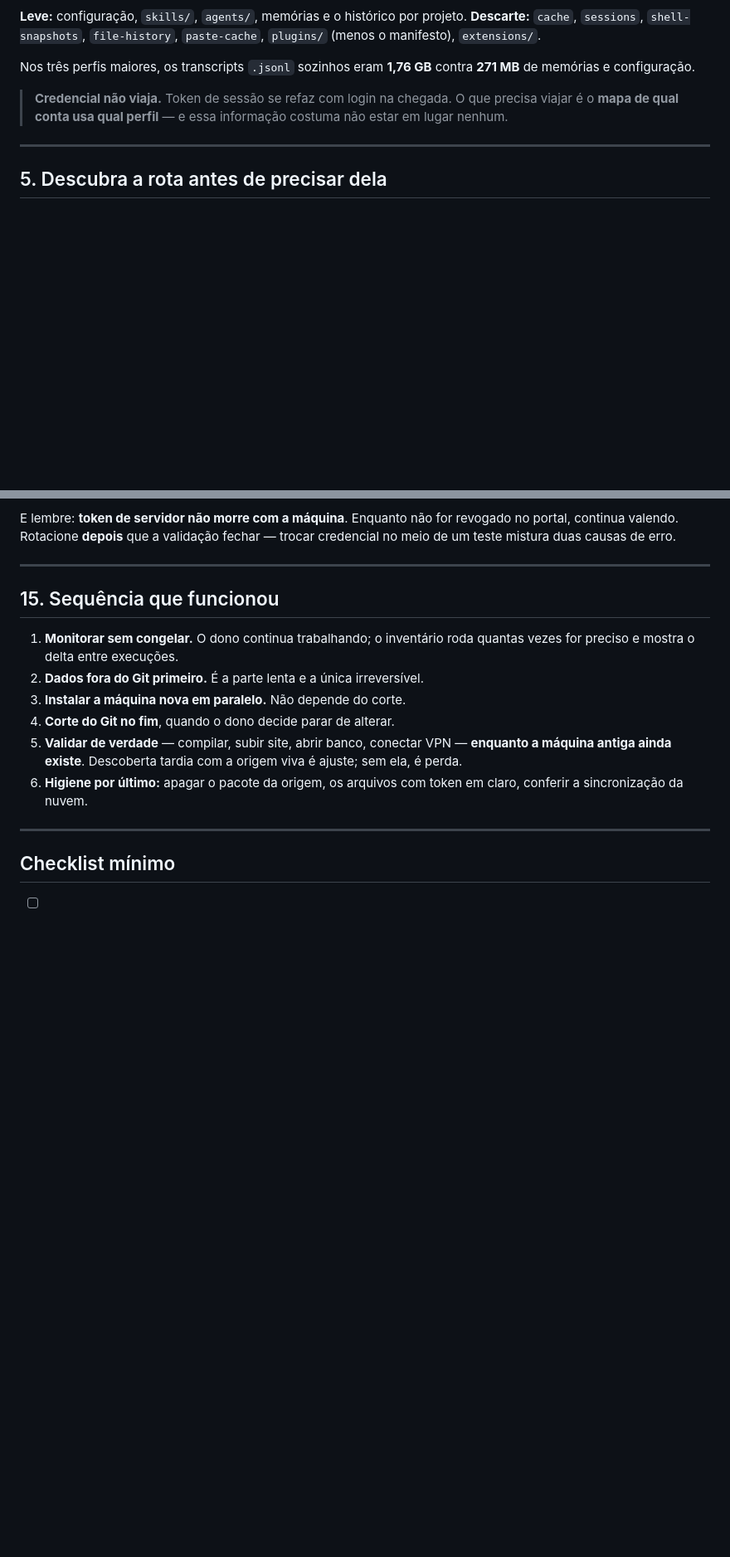
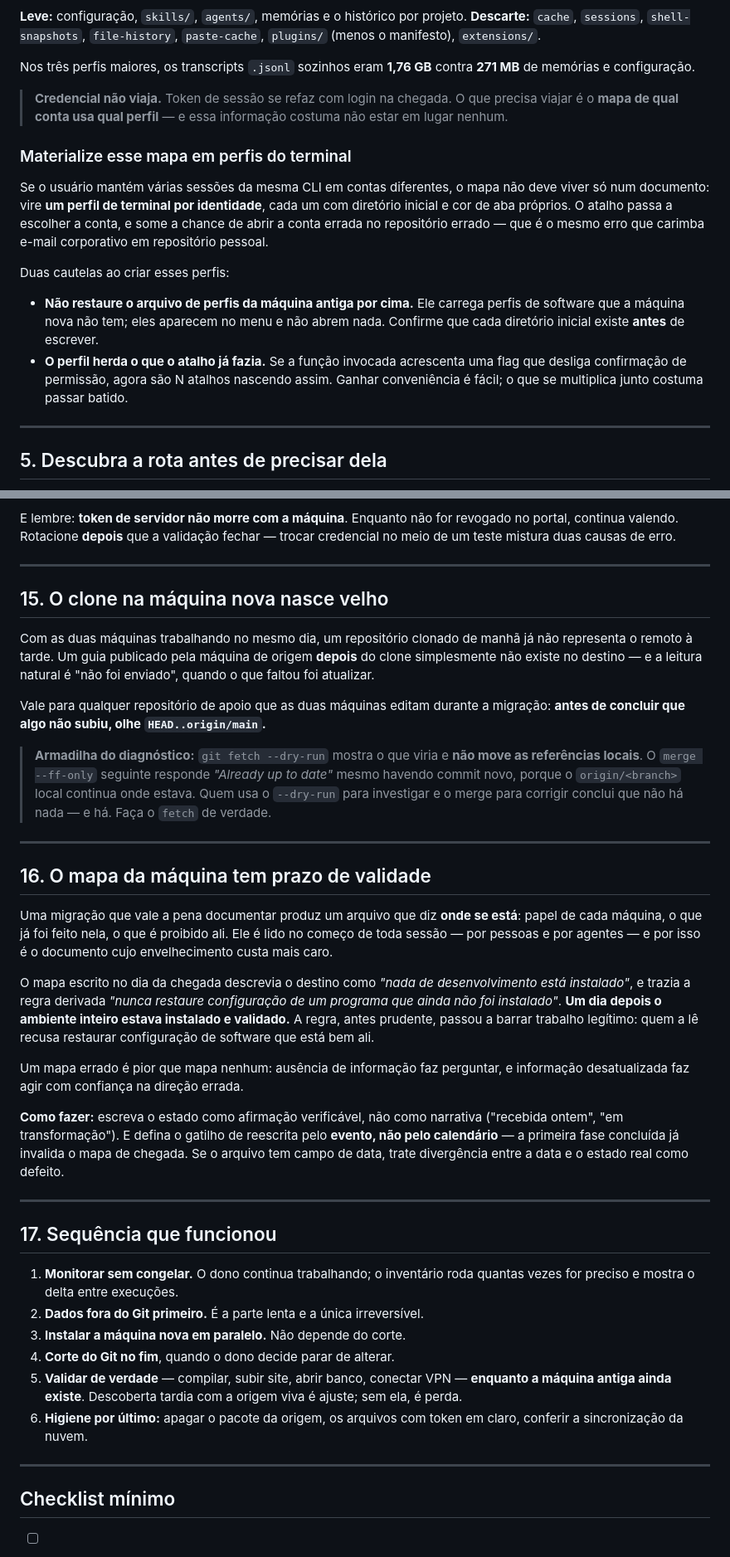
Before and after one commit to DeidimilerGusmaoAguiar/GerenciadorComputador, a Markdown page: docs/MIGRACAO-DE-MAQUINA.md, 2 parts joined by grey strips. Shown at 83% size. Drawn GitHub-style; blank space fills up the shorter version.

Commit message:
Acrescenta ao guia de migração as lições da chegada ao destino
O guia foi escrito da máquina de origem e parava no corte. As lições novas
vêm do outro lado: o primeiro dia de trabalho real na máquina de destino,
com o repositório de apoio já clonado ali.

Duas seções novas. "O clone na máquina nova nasce velho" trata do repositório
que as duas máquinas editam durante a migração: publicado na origem depois do
clone, ele não existe no destino, e a leitura natural é que não foi enviado.
Junto vai a armadilha que custou uma rodada de diagnóstico -- git fetch
--dry-run não move as referências locais, então o merge --ff-only seguinte
responde "Already up to date" mesmo havendo commit novo.

"O mapa da máquina tem prazo de validade" trata do arquivo que diz onde se
está e o que é proibido ali. Escrito no dia da chegada, ele descrevia o
destino como máquina sem ambiente de desenvolvimento; um dia depois o
ambiente estava instalado e validado, e a regra derivada disso passou a
barrar trabalho legítimo. Mapa errado é pior que mapa nenhum: ausência de
informação faz perguntar, informação velha faz agir com confiança na direção
errada. O gatilho de reescrita é o evento, não o calendário.

Duas seções existentes ganharam complemento. Perfis de ferramenta: o mapa de
qual conta usa qual perfil deve virar um perfil de terminal por identidade,
com a cautela de não restaurar o arquivo de perfis da máquina antiga por cima
e de notar que o perfil herda as flags que o atalho já injetava. Inventário:
CLI instalada por gerenciador de pacotes de runtime pode rodar como
executável próprio, então procurar o interpretador na lista de processos dá
falso negativo.

Dados sintéticos: sem nome de máquina, empresa ou caminho pessoal.

Co-Authored-By: Claude Opus 5 (1M context) <noreply@anthropic.com>

```diff
--- a/docs/MIGRACAO-DE-MAQUINA.md
+++ b/docs/MIGRACAO-DE-MAQUINA.md
@@ -96,6 +96,23 @@ Nos três perfis maiores, os transcripts `.jsonl` sozinhos eram **1,76 GB** cont
 > precisa viajar é o **mapa de qual conta usa qual perfil** — e essa informação
 > costuma não estar em lugar nenhum.
 
+### Materialize esse mapa em perfis do terminal
+
+Se o usuário mantém várias sessões da mesma CLI em contas diferentes, o mapa não
+deve viver só num documento: vire **um perfil de terminal por identidade**, cada
+um com diretório inicial e cor de aba próprios. O atalho passa a escolher a conta,
+e some a chance de abrir a conta errada no repositório errado — que é o mesmo erro
+que carimba e-mail corporativo em repositório pessoal.
+
+Duas cautelas ao criar esses perfis:
+
+- **Não restaure o arquivo de perfis da máquina antiga por cima.** Ele carrega
+  perfis de software que a máquina nova não tem; eles aparecem no menu e não abrem
+  nada. Confirme que cada diretório inicial existe **antes** de escrever.
+- **O perfil herda o que o atalho já fazia.** Se a função invocada acrescenta uma
+  flag que desliga confirmação de permissão, agora são N atalhos nascendo assim.
+  Ganhar conveniência é fácil; o que se multiplica junto costuma passar batido.
+
 ---
 
 ## 5. Descubra a rota antes de precisar dela
@@ -258,7 +280,49 @@ fechar — trocar credencial no meio de um teste mistura duas causas de erro.
 
 ---
 
-## 15. Sequência que funcionou
+## 15. O clone na máquina nova nasce velho
+
+Com as duas máquinas trabalhando no mesmo dia, um repositório clonado de manhã já
+não representa o remoto à tarde. Um guia publicado pela máquina de origem **depois**
+do clone simplesmente não existe no destino — e a leitura natural é "não foi
+enviado", quando o que faltou foi atualizar.
+
+Vale para qualquer repositório de apoio que as duas máquinas editam durante a
+migração: **antes de concluir que algo não subiu, olhe `HEAD..origin/main`.**
+
+> **Armadilha do diagnóstico:** `git fetch --dry-run` mostra o que viria e **não
+> move as referências locais**. O `merge --ff-only` seguinte responde *"Already up
+> to date"* mesmo havendo commit novo, porque o `origin/<branch>` local continua
+> onde estava. Quem usa o `--dry-run` para investigar e o merge para corrigir
+> conclui que não há nada — e há. Faça o `fetch` de verdade.
+
+---
+
+## 16. O mapa da máquina tem prazo de validade
+
+Uma migração que vale a pena documentar produz um arquivo que diz **onde se está**:
+papel de cada máquina, o que já foi feito nela, o que é proibido ali. Ele é lido no
+começo de toda sessão — por pessoas e por agentes — e por isso é o documento cujo
+envelhecimento custa mais caro.
+
+O mapa escrito no dia da chegada descrevia o destino como *"nada de desenvolvimento
+está instalado"*, e trazia a regra derivada *"nunca restaure configuração de um
+programa que ainda não foi instalado"*. **Um dia depois o ambiente inteiro estava
+instalado e validado.** A regra, antes prudente, passou a barrar trabalho legítimo:
+quem a lê recusa restaurar configuração de software que está bem ali.
+
+Um mapa errado é pior que mapa nenhum: ausência de informação faz perguntar, e
+informação desatualizada faz agir com confiança na direção errada.
+
+**Como fazer:** escreva o estado como afirmação verificável, não como narrativa
+("recebida ontem", "em transformação"). E defina o gatilho de reescrita pelo
+**evento, não pelo calendário** — a primeira fase concluída já invalida o mapa de
+chegada. Se o arquivo tem campo de data, trate divergência entre a data e o estado
+real como defeito.
+
+---
+
+## 17. Sequência que funcionou
 
 1. **Monitorar sem congelar.** O dono continua trabalhando; o inventário roda
    quantas vezes for preciso e mostra o delta entre execuções.
```
Also changed, not shown: other parts of docs/MIGRACAO-DE-MAQUINA.md (+9 -0 lines).
